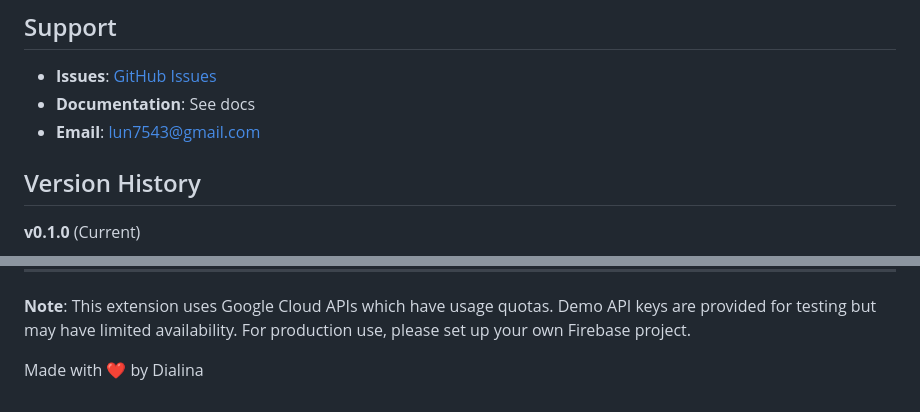
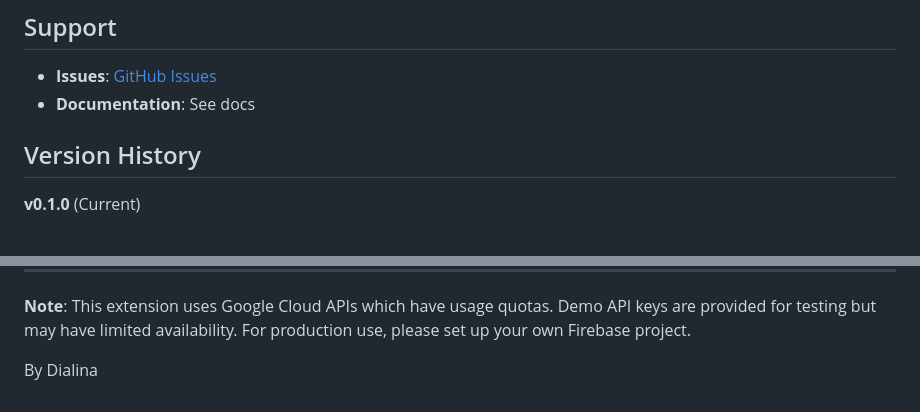
Before and after one commit to Lun75/Listen-Up-Web-to-Podcast-Convertor-V1, a Markdown page: README.md, 2 parts joined by grey strips. Rendered like a GitHub page.

Commit message:
Update README for email and author attribution

```diff
--- a/README.md
+++ b/README.md
@@ -257,7 +257,6 @@ MIT License - see [LICENSE](LICENSE) file for details.
 
 - **Issues**: [GitHub Issues](https://github.com/Lun75/listen-up-podcast-converter/issues)
 - **Documentation**: See docs
-- **Email**: lun7543@gmail.com
 
 ## Version History
 **v0.1.0** (Current)
@@ -273,4 +272,4 @@ MIT License - see [LICENSE](LICENSE) file for details.
 
 **Note**: This extension uses Google Cloud APIs which have usage quotas. Demo API keys are provided for testing but may have limited availability. For production use, please set up your own Firebase project.
 
-Made with ❤️ by Dialina
+By Dialina
```
